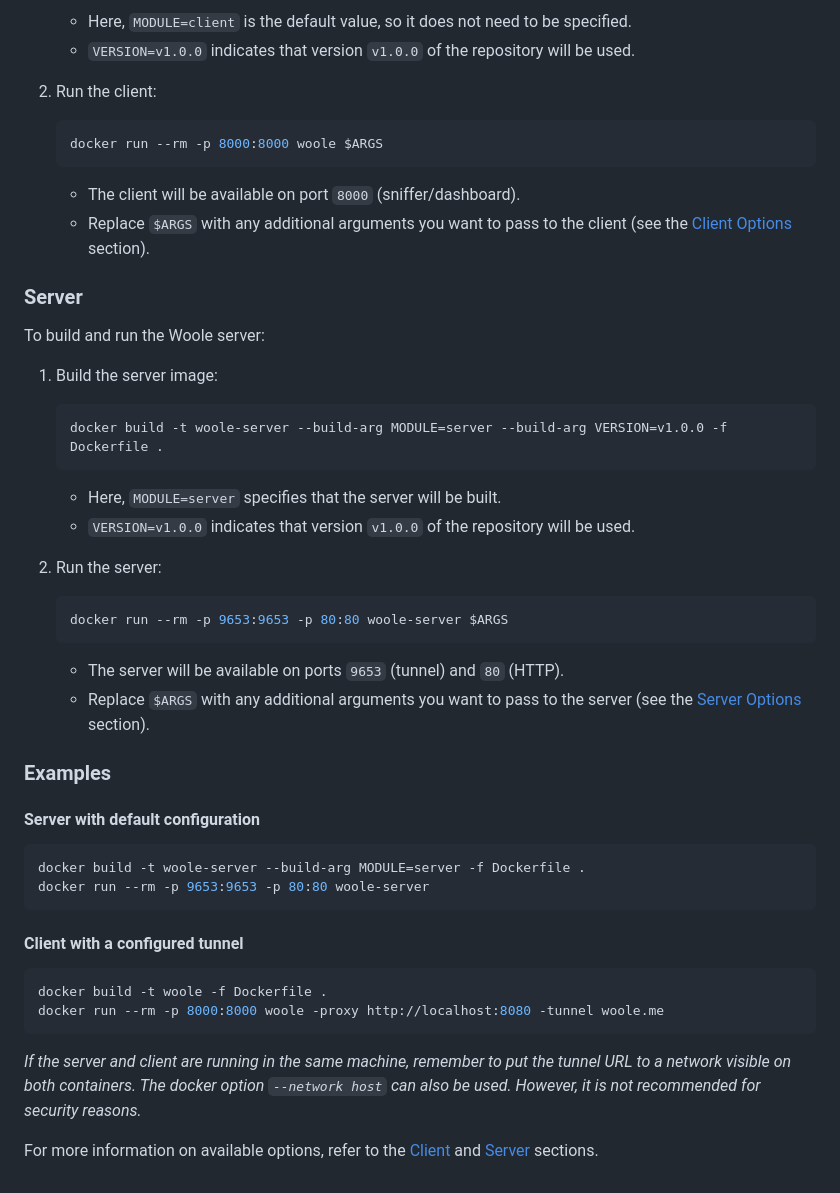
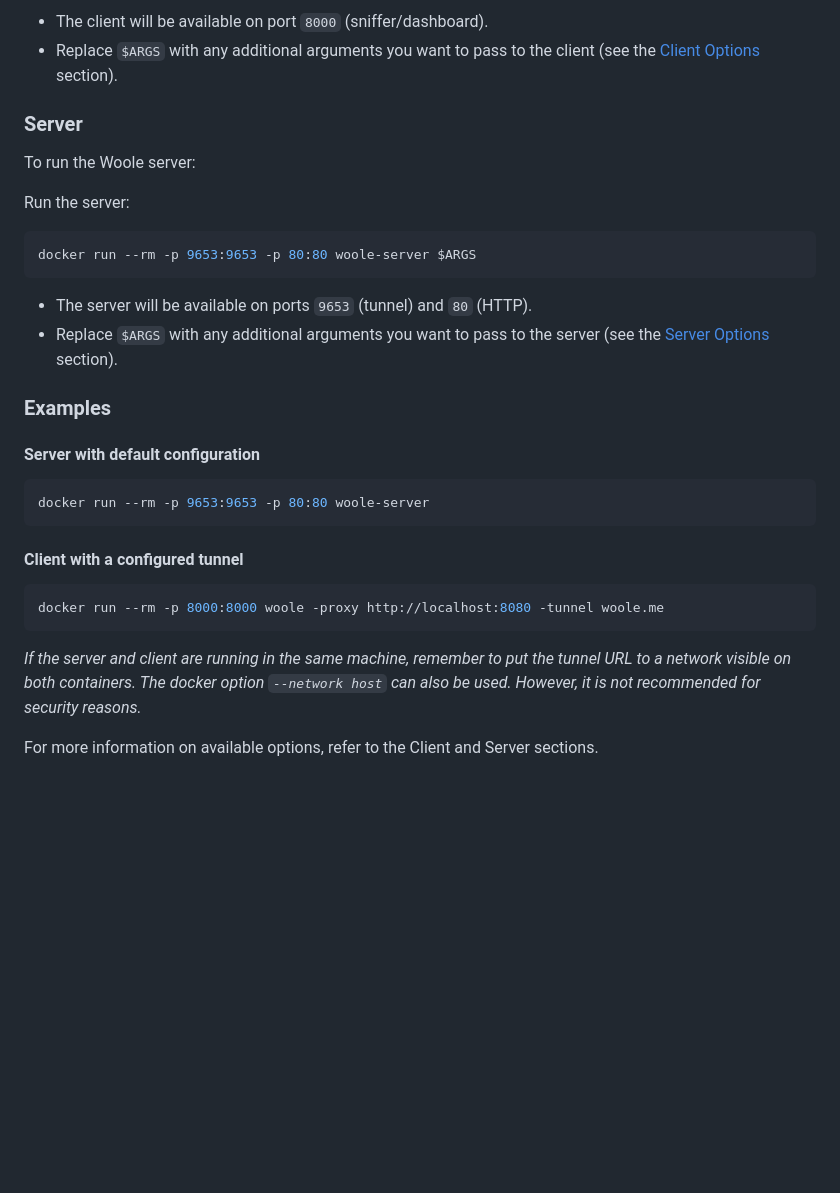
Before and after one commit to ECRomaneli/woole, a Markdown page: docs/docker.md, the part around one of its changes. Rendered like a GitHub page; blank space fills up the shorter version.

````diff
--- a/docs/docker.md
+++ b/docs/docker.md
@@ -30,51 +93,33 @@ To build and run the Woole client:
 
-   - Here, `MODULE=client` is the default value, so it does not need to be specified.
-   - `VERSION=v1.0.0` indicates that version `v1.0.0` of the repository will be used.
-
-2. Run the client:
-   ```sh
-   docker run --rm -p 8000:8000 woole $ARGS
-   ```
-
-   - The client will be available on port `8000` (sniffer/dashboard).
-   - Replace `$ARGS` with any additional arguments you want to pass to the client (see the [Client Options](client.md#available-options) section).
+- The client will be available on port `8000` (sniffer/dashboard).
+- Replace `$ARGS` with any additional arguments you want to pass to the client (see the [Client Options](client.md#available-options) section).
 
 ### Server
 
-To build and run the Woole server:
+To run the Woole server:
 
-1. Build the server image:
-   ```sh
-   docker build -t woole-server --build-arg MODULE=server --build-arg VERSION=v1.0.0 -f Dockerfile .
-   ```
+Run the server:
+```sh
+docker run --rm -p 9653:9653 -p 80:80 woole-server $ARGS
+```
 
-   - Here, `MODULE=server` specifies that the server will be built.
-   - `VERSION=v1.0.0` indicates that version `v1.0.0` of the repository will be used.
-
-2. Run the server:
-   ```sh
-   docker run --rm -p 9653:9653 -p 80:80 woole-server $ARGS
-   ```
-
-   - The server will be available on ports `9653` (tunnel) and `80` (HTTP).
-   - Replace `$ARGS` with any additional arguments you want to pass to the server (see the [Server Options](server.md#available-options) section).
+- The server will be available on ports `9653` (tunnel) and `80` (HTTP).
+- Replace `$ARGS` with any additional arguments you want to pass to the server (see the [Server Options](server.md#available-options) section).
 
 ### Examples
 
 #### Server with default configuration
 
 ```sh
-docker build -t woole-server --build-arg MODULE=server -f Dockerfile .
 docker run --rm -p 9653:9653 -p 80:80 woole-server
 ```
 
 #### Client with a configured tunnel
 
 ```sh
-docker build -t woole -f Dockerfile .
 docker run --rm -p 8000:8000 woole -proxy http://localhost:8080 -tunnel woole.me
 ```
 
 *If the server and client are running in the same machine, remember to put the tunnel URL to a network visible on both containers. The docker option `--network host` can also be used. However, it is not recommended for security reasons.*
 
-For more information on available options, refer to the [Client](client.md#available-options) and [Server](server.md#available-options) sections.
+For more information on available options, refer to the Client and Server sections.
````
Also changed, not shown: other parts of docs/docker.md (+69 -6 lines).
